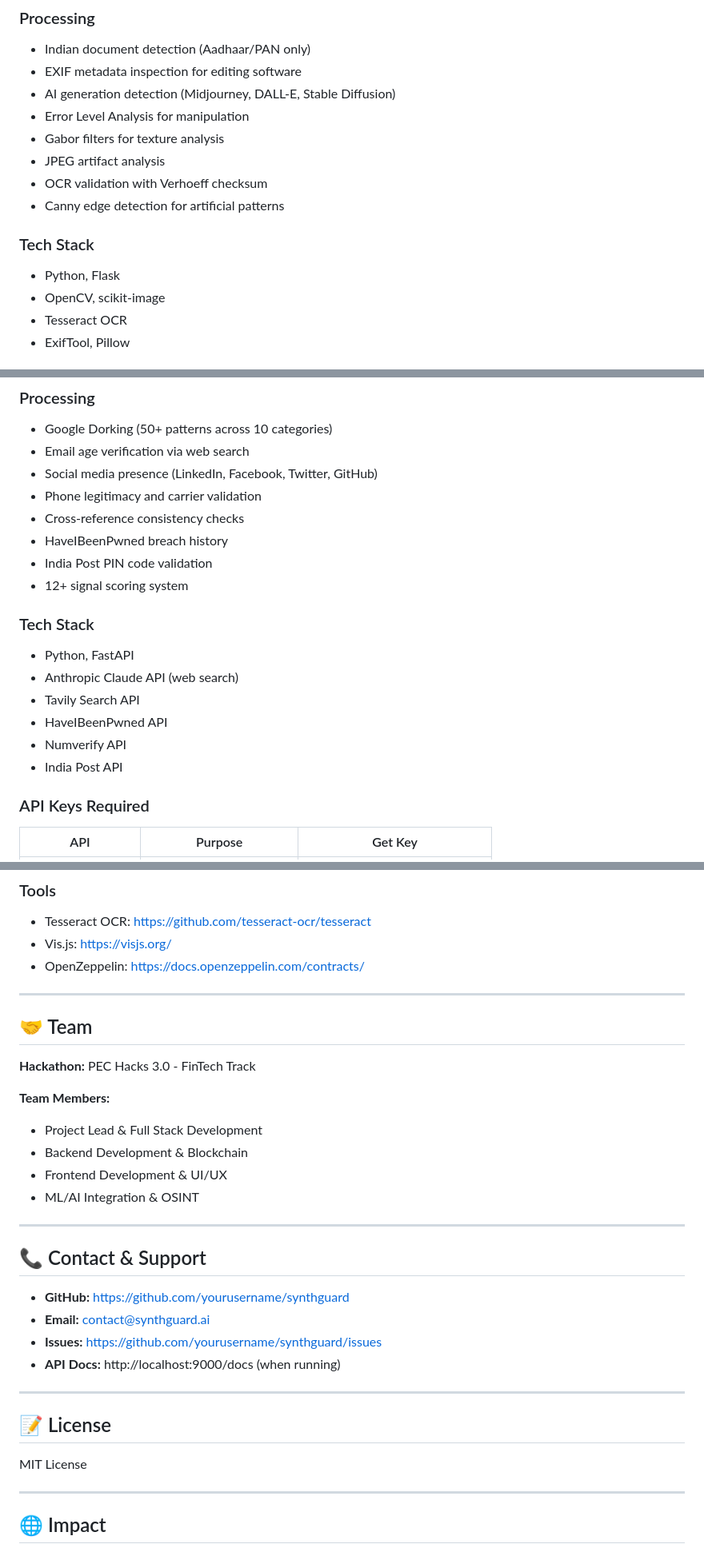
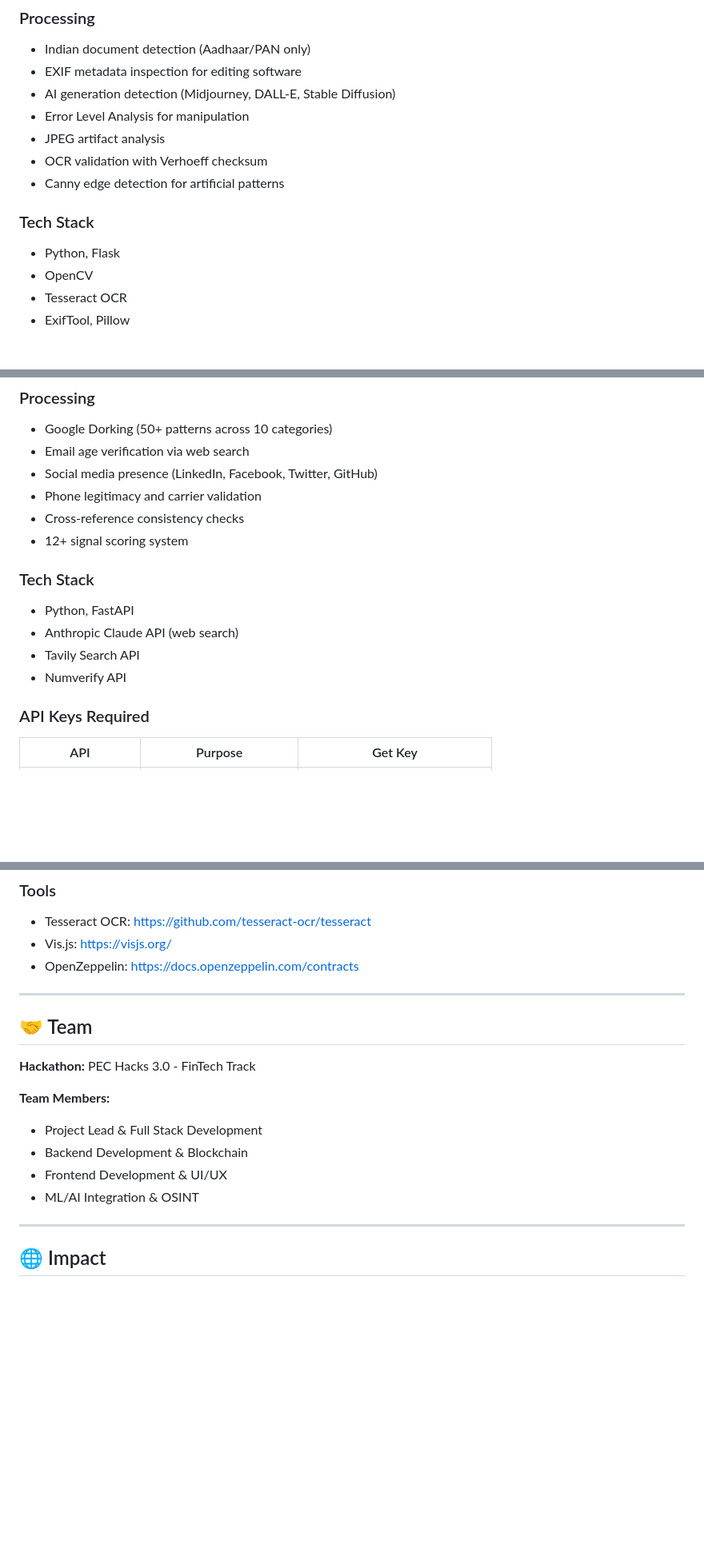
Before and after one commit to Sanjay-rox/synthg, a Markdown page: README.md, 3 parts joined by grey strips. Shown at 80% size. Drawn GitHub-style; blank space fills up the shorter version.

```diff
--- a/README.md
+++ b/README.md
@@ -145,14 +145,13 @@ POST /api/verify-identity
 - EXIF metadata inspection for editing software
 - AI generation detection (Midjourney, DALL-E, Stable Diffusion)
 - Error Level Analysis for manipulation
-- Gabor filters for texture analysis
 - JPEG artifact analysis
 - OCR validation with Verhoeff checksum
 - Canny edge detection for artificial patterns
 
 ### Tech Stack
 - Python, Flask
-- OpenCV, scikit-image
+- OpenCV
 - Tesseract OCR
 - ExifTool, Pillow
 
@@ -221,17 +220,13 @@ POST /api/analyze
 - Social media presence (LinkedIn, Facebook, Twitter, GitHub)
 - Phone legitimacy and carrier validation
 - Cross-reference consistency checks
-- HaveIBeenPwned breach history
-- India Post PIN code validation
 - 12+ signal scoring system
 
 ### Tech Stack
 - Python, FastAPI
 - Anthropic Claude API (web search)
 - Tavily Search API
-- HaveIBeenPwned API
 - Numverify API
-- India Post API
 
 ### API Keys Required
 | API | Purpose | Get Key |
@@ -848,7 +840,7 @@ kill -9 <PID>
 ### Tools
 - Tesseract OCR: https://github.com/tesseract-ocr/tesseract
 - Vis.js: https://visjs.org/
-- OpenZeppelin: https://docs.openzeppelin.com/contracts/
+- OpenZeppelin: https://docs.openzeppelin.com/contracts
 
 ---
 
@@ -861,21 +853,6 @@ kill -9 <PID>
 - Backend Development & Blockchain
 - Frontend Development & UI/UX
 - ML/AI Integration & OSINT
-
----
-
-## 📞 Contact & Support
-
-- **GitHub:** https://github.com/yourusername/synthguard
-- **Email:** contact@synthguard.ai
-- **Issues:** https://github.com/yourusername/synthguard/issues
-- **API Docs:** http://localhost:9000/docs (when running)
-
----
-
-## 📝 License
-
-MIT License
 
 ---
 
```
Also changed, not shown: other parts of README.md (+0 -5 lines).
